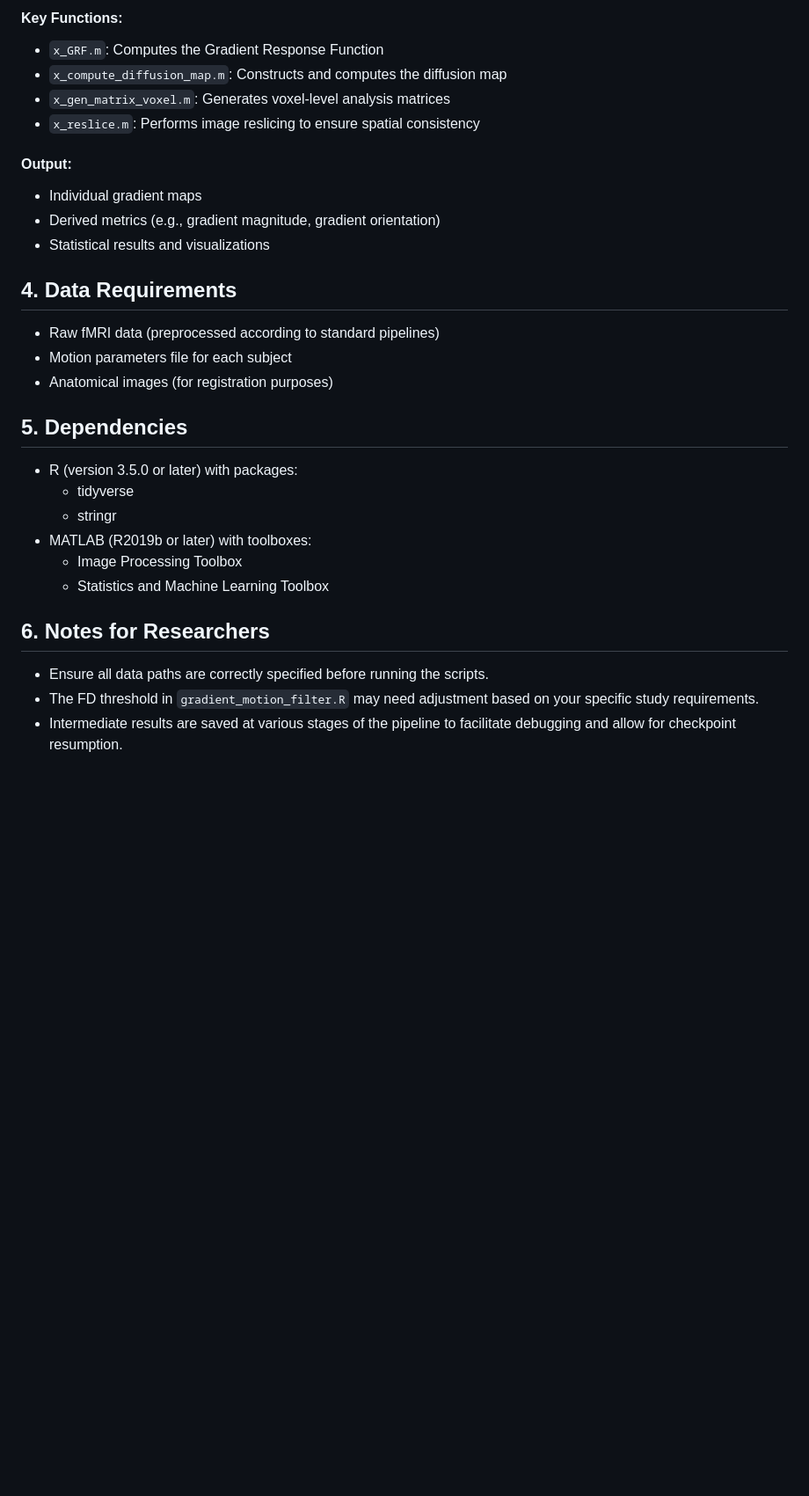
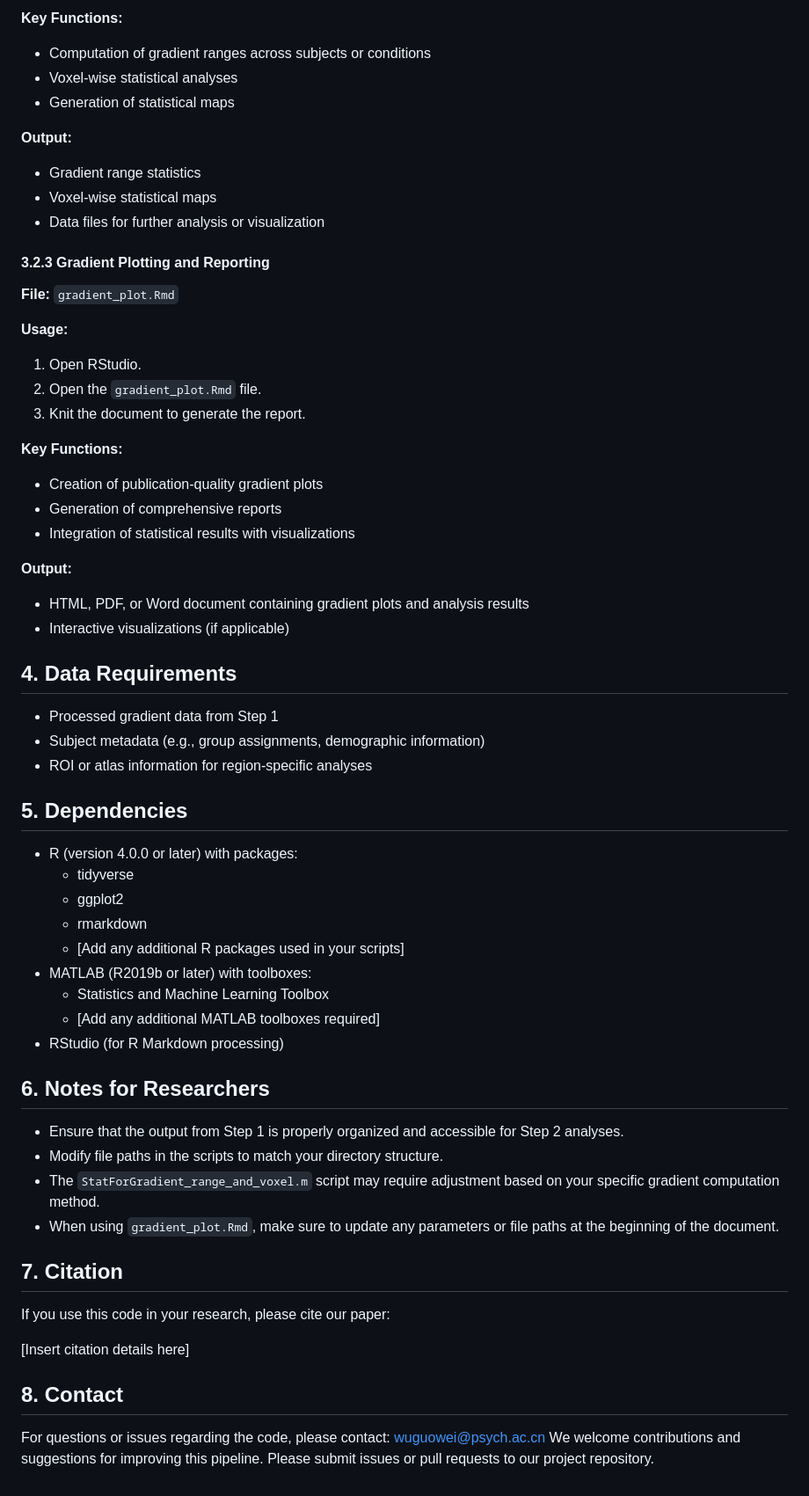
Before and after one commit to guoweiwuorgin/Gradient_BN_food_code, a Markdown page: README.md, the part around one of its changes. Shown at 88% size. Drawn GitHub-style; blank space fills up the shorter version.

````diff
--- a/README.md
+++ b/README.md
@@ -50,33 +72,66 @@ Use `a_analysis_pipeline.m` as the main script, which calls other auxiliary func
    ```
 
-#### Key Functions:
-- `x_GRF.m`: Computes the Gradient Response Function
-- `x_compute_diffusion_map.m`: Constructs and computes the diffusion map
-- `x_gen_matrix_voxel.m`: Generates voxel-level analysis matrices
-- `x_reslice.m`: Performs image reslicing to ensure spatial consistency
+**Key Functions:**
+- Computation of gradient ranges across subjects or conditions
+- Voxel-wise statistical analyses
+- Generation of statistical maps
 
-#### Output:
-- Individual gradient maps
-- Derived metrics (e.g., gradient magnitude, gradient orientation)
-- Statistical results and visualizations
+**Output:**
+- Gradient range statistics
+- Voxel-wise statistical maps
+- Data files for further analysis or visualization
+
+#### 3.2.3 Gradient Plotting and Reporting
+
+**File:** `gradient_plot.Rmd`
+
+**Usage:**
+1. Open RStudio.
+2. Open the `gradient_plot.Rmd` file.
+3. Knit the document to generate the report.
+
+**Key Functions:**
+- Creation of publication-quality gradient plots
+- Generation of comprehensive reports
+- Integration of statistical results with visualizations
+
+**Output:**
+- HTML, PDF, or Word document containing gradient plots and analysis results
+- Interactive visualizations (if applicable)
 
 ## 4. Data Requirements
 
-- Raw fMRI data (preprocessed according to standard pipelines)
-- Motion parameters file for each subject
-- Anatomical images (for registration purposes)
+- Processed gradient data from Step 1
+- Subject metadata (e.g., group assignments, demographic information)
+- ROI or atlas information for region-specific analyses
 
 ## 5. Dependencies
 
-- R (version 3.5.0 or later) with packages:
+- R (version 4.0.0 or later) with packages:
   - tidyverse
-  - stringr
+  - ggplot2
+  - rmarkdown
+  - [Add any additional R packages used in your scripts]
 - MATLAB (R2019b or later) with toolboxes:
-  - Image Processing Toolbox
   - Statistics and Machine Learning Toolbox
+  - [Add any additional MATLAB toolboxes required]
+- RStudio (for R Markdown processing)
 
 ## 6. Notes for Researchers
 
-- Ensure all data paths are correctly specified before running the scripts.
-- The FD threshold in `gradient_motion_filter.R` may need adjustment based on your specific study requirements.
-- Intermediate results are saved at various stages of the pipeline to facilitate debugging and allow for checkpoint resumption.
+- Ensure that the output from Step 1 is properly organized and accessible for Step 2 analyses.
+- Modify file paths in the scripts to match your directory structure.
+- The `StatForGradient_range_and_voxel.m` script may require adjustment based on your specific gradient computation method.
+- When using `gradient_plot.Rmd`, make sure to update any parameters or file paths at the beginning of the document.
+
+## 7. Citation
+
+If you use this code in your research, please cite our paper:
+
+[Insert citation details here]
+
+## 8. Contact
+
+For questions or issues regarding the code, please contact:
+wuguowei@psych.ac.cn
+We welcome contributions and suggestions for improving this pipeline. Please submit issues or pull requests to our project repository.
````
Also changed, not shown: other parts of README.md (+41 -19 lines).
